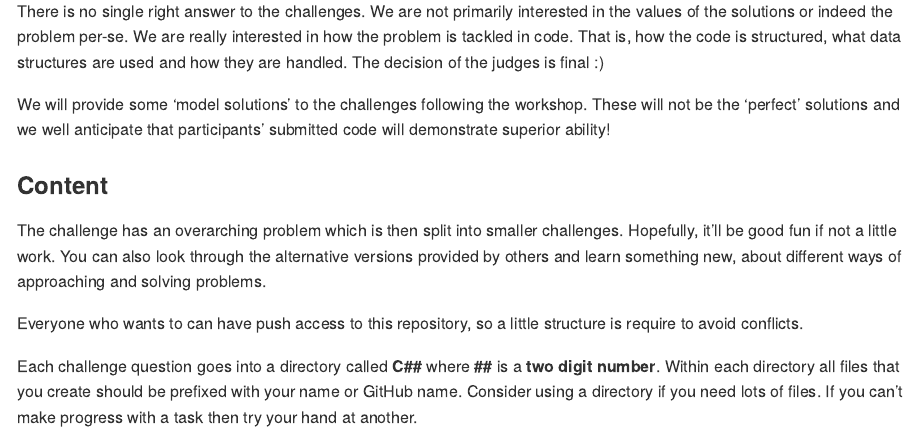
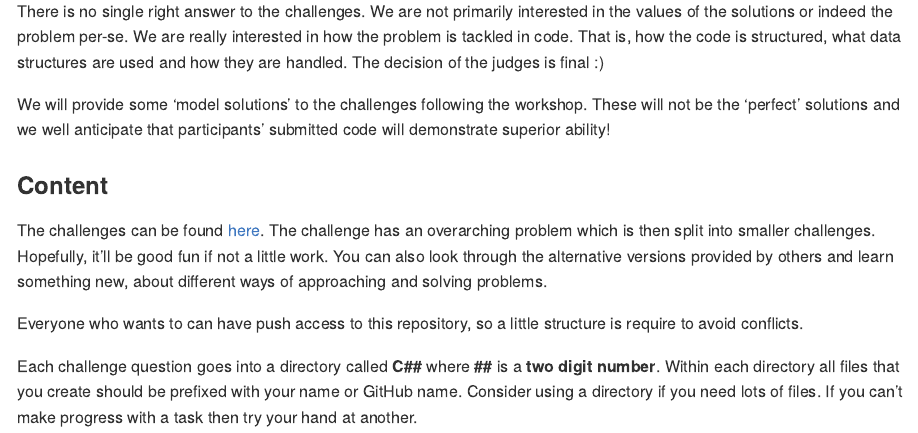
Before and after one commit to Health-Economics-in-R/CEA.code.challenge2019, an R Markdown document (README.Rmd): the page in a window 1100 px wide, from 430 px down. The pictures show the output file README.md that the author committed with the source, drawn offline in the style of GitHub.

Commit message:
add link to challenges in README

```diff
--- a/README.Rmd
+++ b/README.Rmd
@@ -33,6 +33,7 @@ We will provide some 'model solutions' to the challenges following the workshop.
 These will not be the 'perfect' solutions and we well anticipate that participants' submitted code will demonstrate superior ability!
 
 ### Content
+The challenges can be found [here](https://github.com/Health-Economics-in-R/CEA.code.challenge2019/blob/master/challenges.md).
 The challenge has an overarching problem which is then split into smaller challenges. Hopefully, it'll be good fun if not a little work.
 You can also look through the alternative versions provided by others and learn something new, about different ways of approaching and solving problems.
 
```
Also changed, not shown: README.md.
